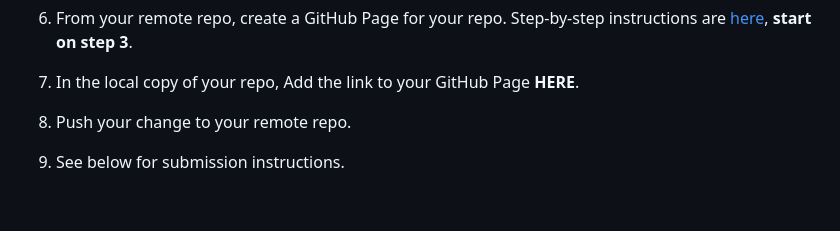
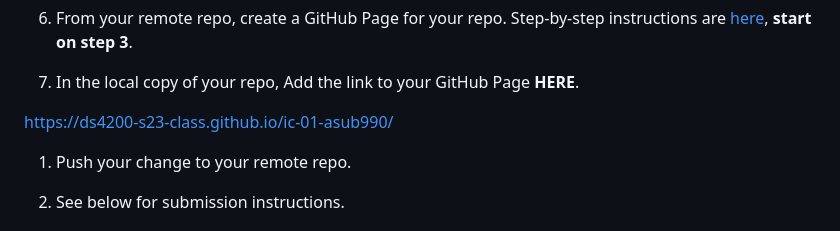
Before and after one commit to DS4200-S23-Class/ic-01-asub990, a Markdown page: README.md, the part around the change. GitHub-like rendering; blank space fills up the shorter version.

```diff
--- a/README.md
+++ b/README.md
@@ -20,6 +20,8 @@ The purpose of this assignment is to learn about Git, GitHub, and GitHub Pages.
 1. From your remote repo, create a GitHub Page for your repo. Step-by-step instructions are [here](https://docs.github.com/en/pages/quickstart), **start on step 3**.
 
 1. In the local copy of your repo, Add the link to your GitHub Page **HERE**.
+
+https://ds4200-s23-class.github.io/ic-01-asub990/
 
 1. Push your change to your remote repo.
 
```
